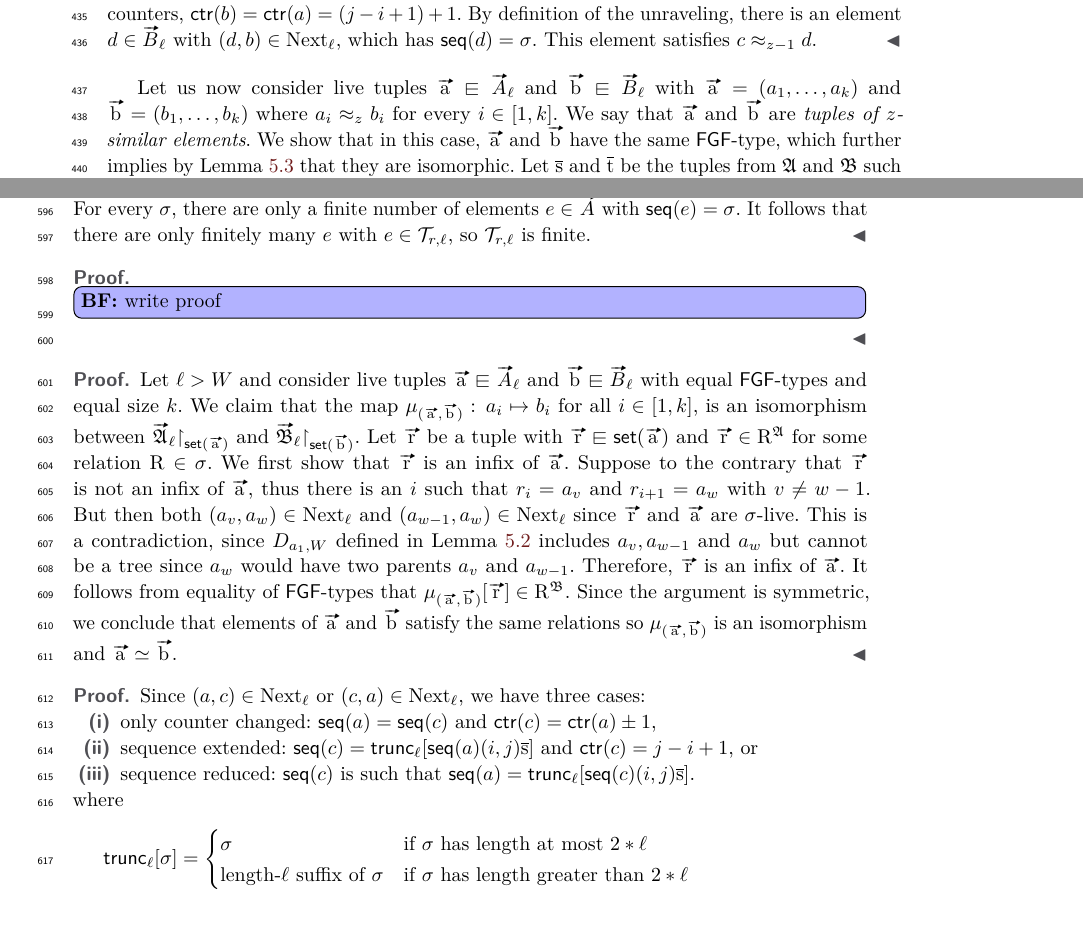
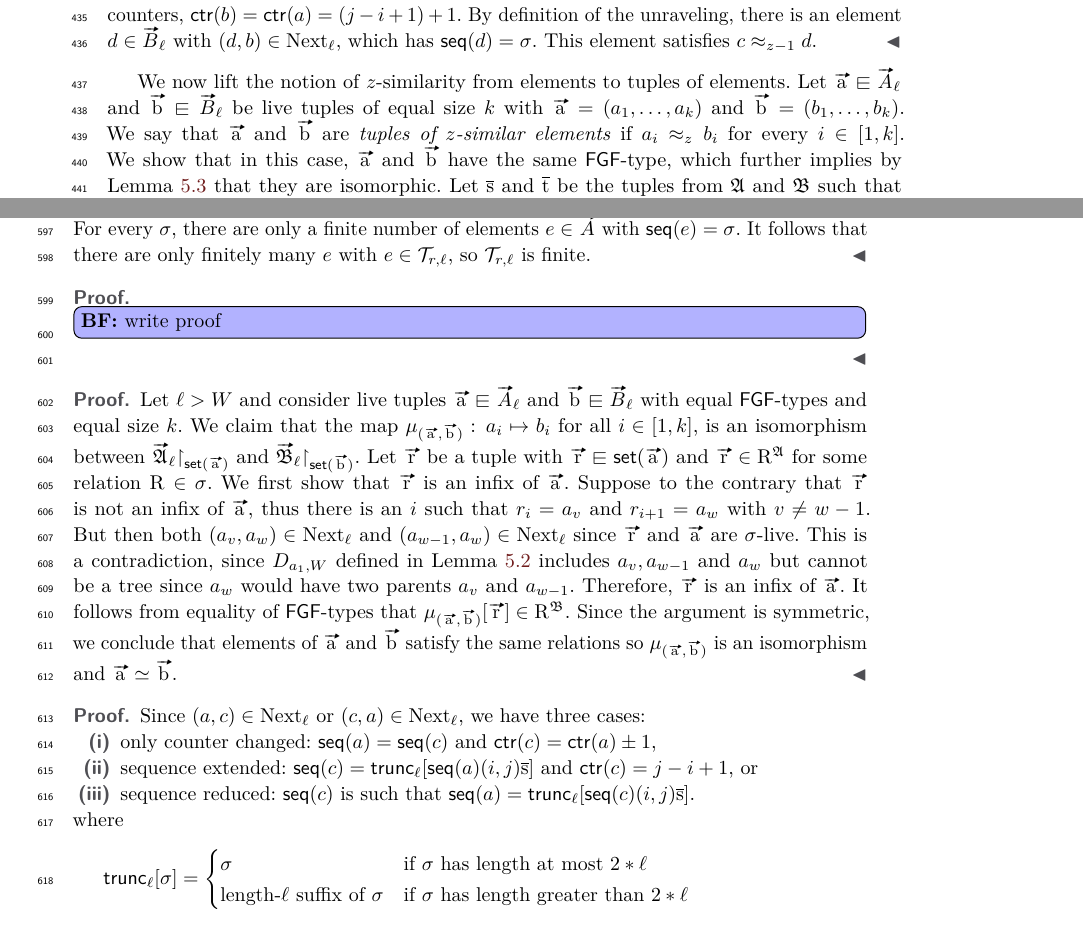
Before and after one commit to bennofs/fgf-characterisation, a LaTeX paper (Lipics version/main.tex, which reads Lipics version/sections/finite.tex): two parts of pages 12 and 17 of 18, joined at a grey line, cut so that both start at the same text. Compiled offline with pdfLaTeX.

Commit message:
improve reading flow

```diff
--- a/Lipics version/sections/finite.tex
+++ b/Lipics version/sections/finite.tex
@@ -198,8 +198,9 @@ Because of this, $z$-similar elements have both $(z-1)$-similar children and $(z
   Hence, $c \approx_{z-1} d$ as required.
 \end{proof}
 
-Let us now consider live tuples $\elemtuptuplea \sqin \unraveldom{A}_{\ell}$ and $\elemtuptupleb \sqin \unraveldom{B}_{\ell}$ with $\elemtuptuplea = (a_{1}, \ldots, a_{k})$ and $\elemtuptupleb = (b_{1}, \ldots, b_{k})$ where $a_{i} \approx_{z} b_{i}$ for every $i \in [1,k]$.
-We say that $\elemtuptuplea$ and $\elemtuptupleb$ are \emph{tuples of $z$-similar elements}.
+We now lift the notion of $z$-similarity from elements to tuples of elements.
+Let $\elemtuptuplea \sqin \unraveldom{A}_{\ell}$ and $\elemtuptupleb \sqin \unraveldom{B}_{\ell}$ be live tuples of equal size $k$ with $\elemtuptuplea = (a_{1}, \ldots, a_{k})$ and $\elemtuptupleb = (b_{1}, \ldots, b_{k})$.
+We say that $\elemtuptuplea$ and $\elemtuptupleb$ are \emph{tuples of $z$-similar elements} if $a_{i} \approx_{z} b_{i}$ for every $i \in [1,k]$.
 We show that in this case, $\elemtuptuplea$ and $\elemtuptupleb$ have the same $\FGF$-type, which further implies by \cref{lem:fgf-type-iso} that they are isomorphic.
 Let $\elemtuples$ and $\elemtuplet$ be the tuples from $\str{A}$ and $\str{B}$ such that $\seq{a_{k}} = \cdots \elemtuples$ and $\seq{b_{k}} = \cdots \elemtuplet$.
 Since $a_{k} \approx_z b_{k}$, we have $\elemtuples \bisimto_{\FGF}^{z} \elemtuplet$ which in particular implies that $\elemtuples$ and $\elemtuplet$ have the same $\FGF$-type.
```
